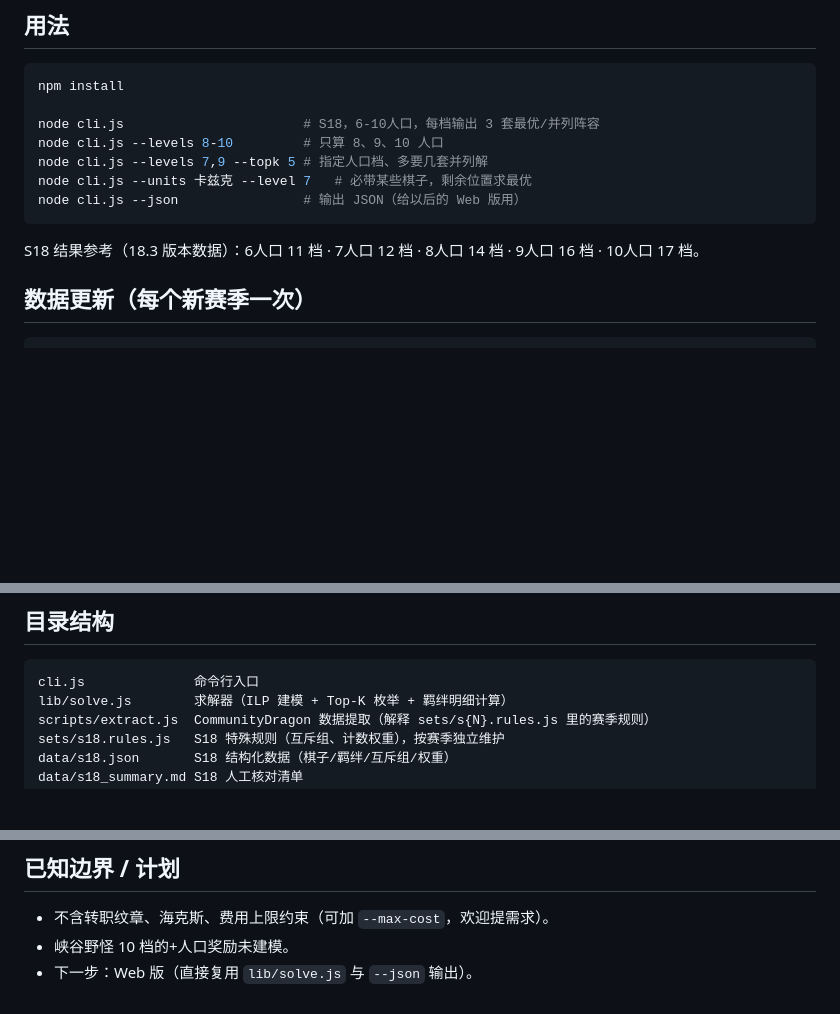
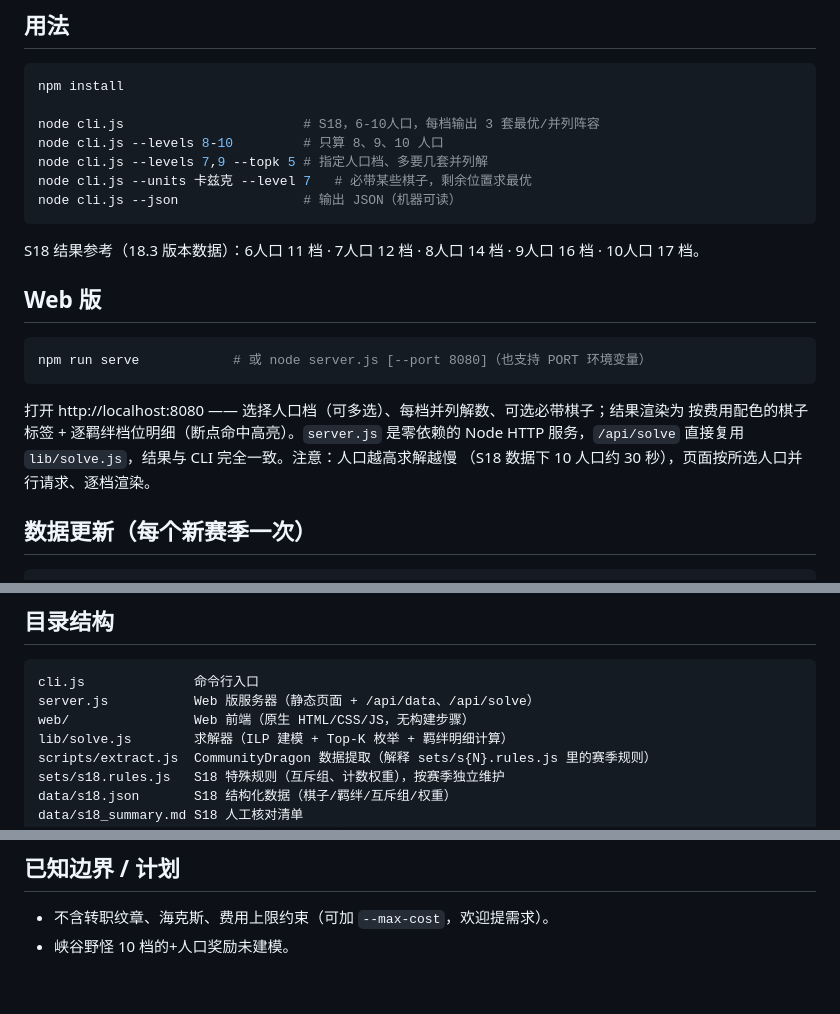
Before and after one commit to legnAray/TFT_Max_Synergies, a Markdown page: README.zh-CN.md, 3 parts joined by grey strips. Rendered like a GitHub page; blank space fills up the shorter version.

````diff
--- a/README.zh-CN.md
+++ b/README.zh-CN.md
@@ -19,10 +19,21 @@ node cli.js                       # S18，6-10人口，每档输出 3 套最优/
 node cli.js --levels 8-10         # 只算 8、9、10 人口
 node cli.js --levels 7,9 --topk 5 # 指定人口档、多要几套并列解
 node cli.js --units 卡兹克 --level 7   # 必带某些棋子，剩余位置求最优
-node cli.js --json                # 输出 JSON（给以后的 Web 版用）
+node cli.js --json                # 输出 JSON（机器可读）
 ```
 
 S18 结果参考（18.3 版本数据）：6人口 11 档 · 7人口 12 档 · 8人口 14 档 · 9人口 16 档 · 10人口 17 档。
+
+## Web 版
+
+```bash
+npm run serve            # 或 node server.js [--port 8080]（也支持 PORT 环境变量）
+```
+
+打开 http://localhost:8080 —— 选择人口档（可多选）、每档并列解数、可选必带棋子；结果渲染为
+按费用配色的棋子标签 + 逐羁绊档位明细（断点命中高亮）。`server.js` 是零依赖的 Node HTTP
+服务，`/api/solve` 直接复用 `lib/solve.js`，结果与 CLI 完全一致。注意：人口越高求解越慢
+（S18 数据下 10 人口约 30 秒），页面按所选人口并行请求、逐档渲染。
 
 ## 数据更新（每个新赛季一次）
 
@@ -65,6 +76,8 @@ node cli.js --set 19
 
 ```
 cli.js              命令行入口
+server.js           Web 版服务器（静态页面 + /api/data、/api/solve）
+web/                Web 前端（原生 HTML/CSS/JS，无构建步骤）
 lib/solve.js        求解器（ILP 建模 + Top-K 枚举 + 羁绊明细计算）
 scripts/extract.js  CommunityDragon 数据提取（解释 sets/s{N}.rules.js 里的赛季规则）
 sets/s18.rules.js   S18 特殊规则（互斥组、计数权重），按赛季独立维护
@@ -92,4 +105,3 @@ raw/                原始下载（.gitignore）
 
 - 不含转职纹章、海克斯、费用上限约束（可加 `--max-cost`，欢迎提需求）。
 - 峡谷野怪 10 档的+人口奖励未建模。
-- 下一步：Web 版（直接复用 `lib/solve.js` 与 `--json` 输出）。
````
Also changed, not shown: README.md (+16 -2 lines).
